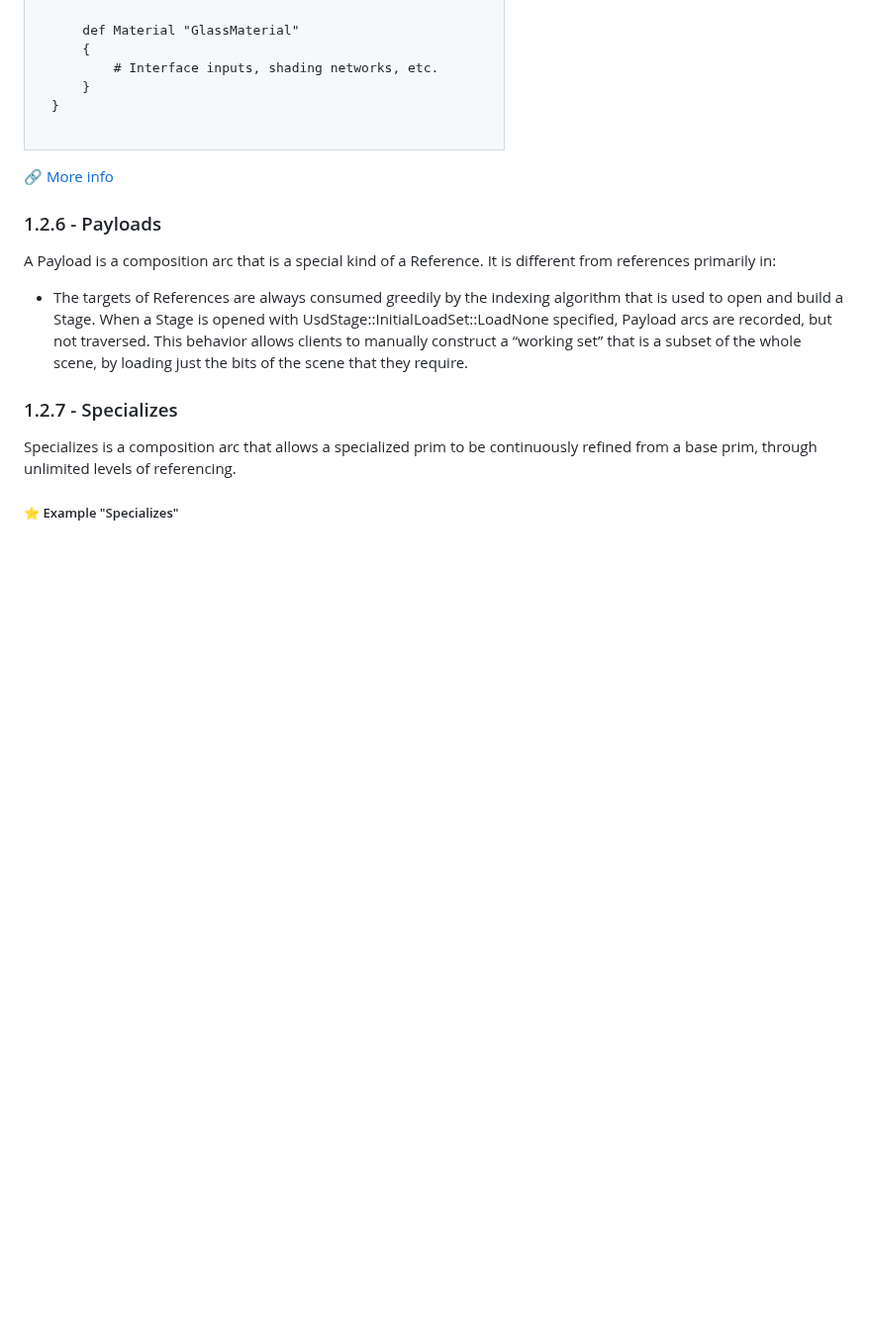
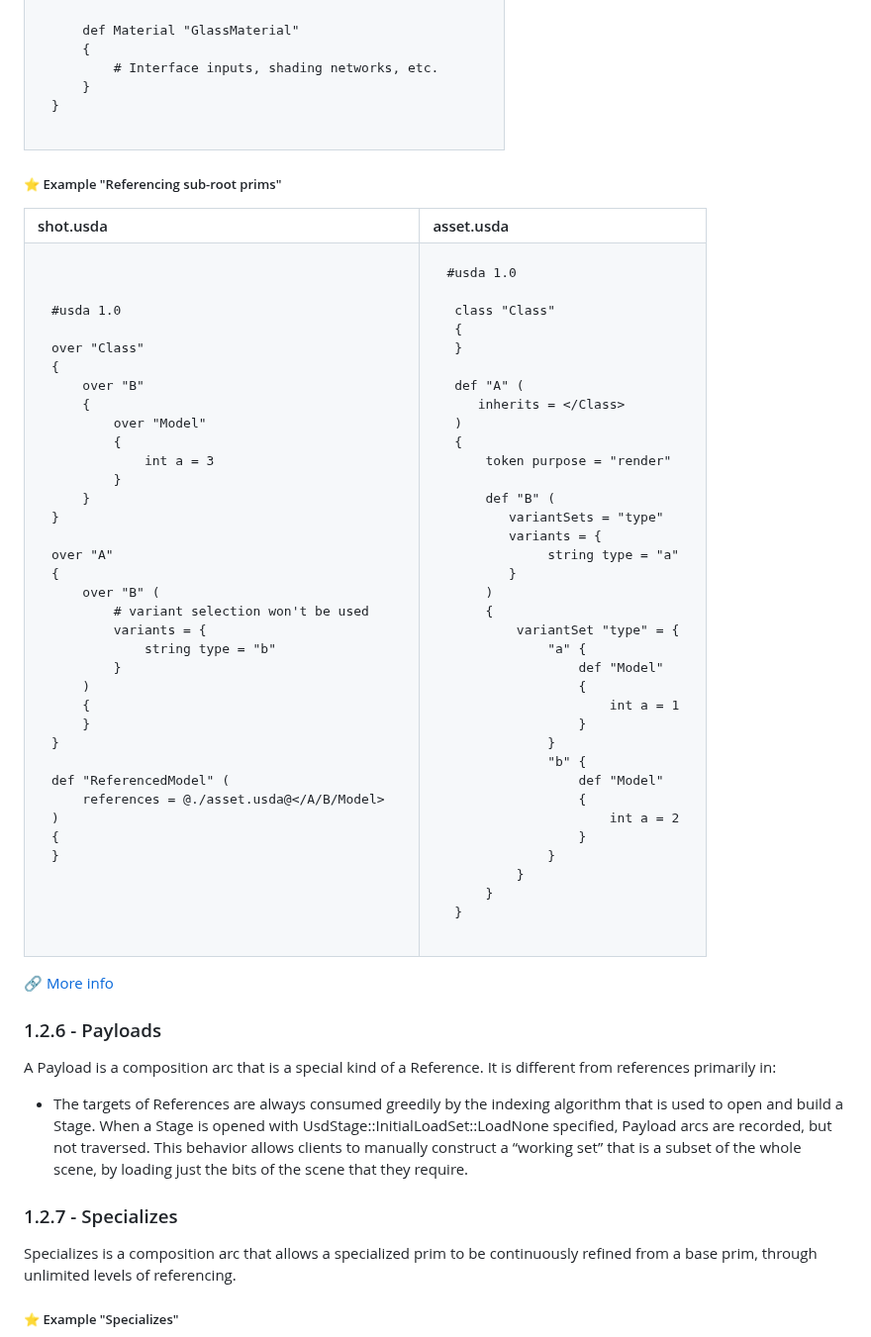
Before and after one commit to DreamCodes4Life/OpenUSDFundamentals, a Markdown page: README.md, the part around one of its changes. Shown at 99% size. Drawn GitHub-style; blank space fills up the shorter version.

Commit message:
Update README with Dev Guide link and examples
Added a link to the Dev Guide and updated examples for referencing sub-root prims.

````diff
--- a/README.md
+++ b/README.md
@@ -1125,6 +1128,94 @@ def Xform "Marble" (
 </td>
 </table>
 
+##### ⭐ Example "Referencing sub-root prims"
+
+<table>
+  <tr>
+    <th align="left">shot.usda</th>
+    <th align="left">asset.usda</th>
+  </tr>
+  <tr>
+  <td valign="top">
+
+```usda
+#usda 1.0
+
+over "Class"
+{
+    over "B"
+    {
+        over "Model"
+        {
+            int a = 3
+        }
+    }
+}
+
+over "A"
+{
+    over "B" (
+        # variant selection won't be used
+        variants = {
+            string type = "b"
+        }
+    )
+    {
+    }
+}
+
+def "ReferencedModel" (
+    references = @./asset.usda@</A/B/Model>
+)
+{
+}
+
+```
+</td>
+  <td valign="top">
+
+```usda
+#usda 1.0
+
+ class "Class"
+ {
+ }
+
+ def "A" (
+    inherits = </Class>
+ )
+ {
+     token purpose = "render"
+
+     def "B" (
+        variantSets = "type"
+        variants = {
+             string type = "a"
+        }
+     )
+     {
+         variantSet "type" = {
+             "a" {
+                 def "Model"
+                 {
+                     int a = 1
+                 }
+             }
+             "b" {
+                 def "Model"
+                 {
+                     int a = 2
+                 }
+             }
+         }
+     }
+ }
+```
+</td>
+</table>
+
+
+
 🔗 [More info](https://openusd.org/release/glossary.html#usdglossary-references)
 
 ### 1.2.6 - Payloads
````
Also changed, not shown: other parts of README.md (+3 -0 lines).
